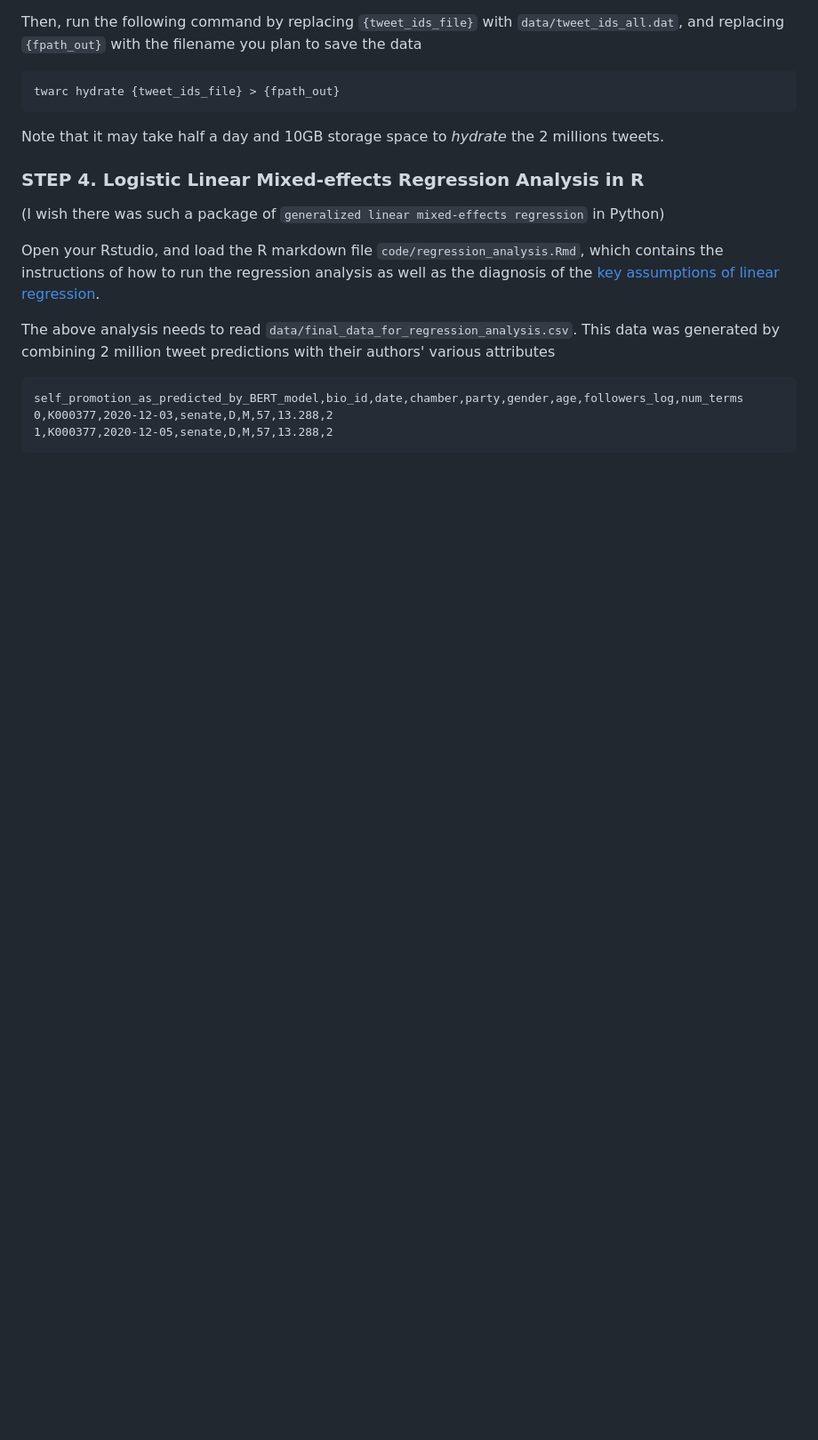
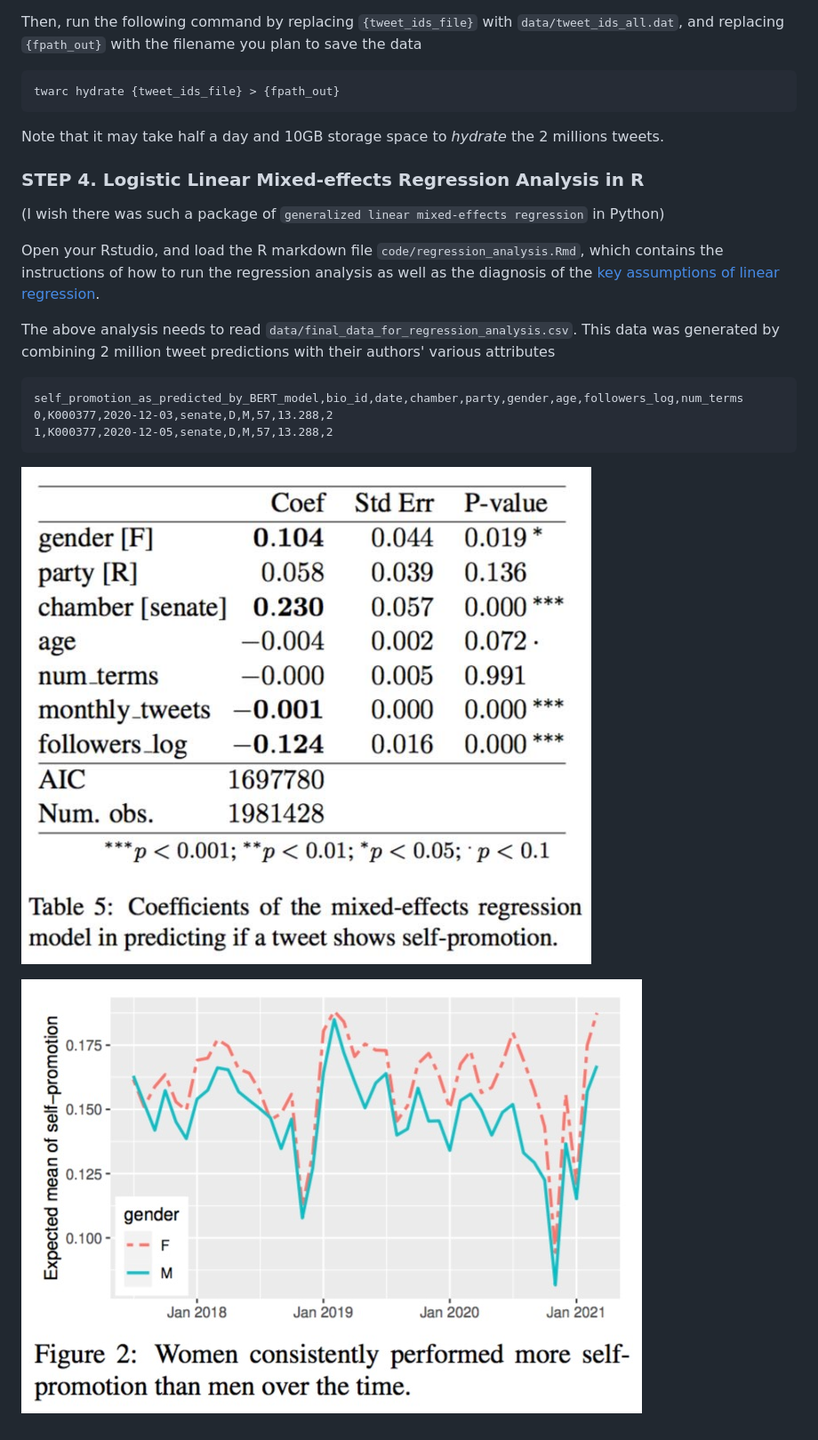
Before and after one commit to junwang4/self-promotion-in-congress-tweets, a Markdown page: README.md, the part around the change. Shown: that part at 89% size. GitHub-like rendering; pictures changed too: image/fig_trend_gender_difference.jpg (added), image/table_coef.jpg (added); blank space fills up the shorter version.

Commit message:
add two images to README

````diff
--- a/README.md
+++ b/README.md
@@ -123,3 +123,7 @@ self_promotion_as_predicted_by_BERT_model,bio_id,date,chamber,party,gender,age,f
 0,K000377,2020-12-03,senate,D,M,57,13.288,2
 1,K000377,2020-12-05,senate,D,M,57,13.288,2
 ```
+
+![Results of linear mixed-effects regression](./image/table_coef.jpg)
+
+![Gender difference over time](./image/fig_trend_gender_difference.jpg)
````
